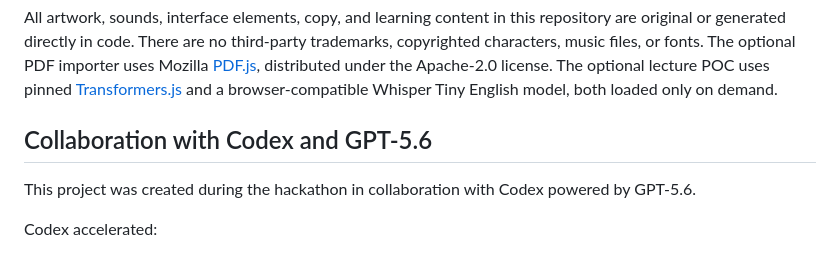
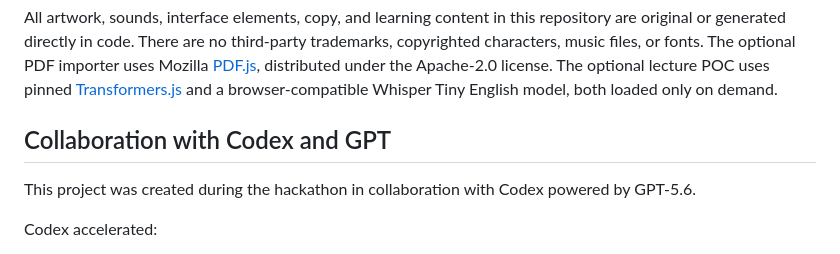
Before and after one commit to KritiDwivedi/The-Study-Krid, a Markdown page: README.md, the part around the change. Rendered like a GitHub page.

```diff
--- a/README.md
+++ b/README.md
@@ -89,7 +89,7 @@ Alternatively, press **Talk to Krid**, choose a mode and topic pack or interview
 
 All artwork, sounds, interface elements, copy, and learning content in this repository are original or generated directly in code. There are no third-party trademarks, copyrighted characters, music files, or fonts. The optional PDF importer uses Mozilla [PDF.js](https://github.com/mozilla/pdf.js), distributed under the Apache-2.0 license. The optional lecture POC uses pinned [Transformers.js](https://huggingface.co/docs/transformers.js/) and a browser-compatible Whisper Tiny English model, both loaded only on demand.
 
-## Collaboration with Codex and GPT-5.6
+## Collaboration with Codex and GPT
 
 This project was created during the hackathon in collaboration with Codex powered by GPT-5.6.
 
```
